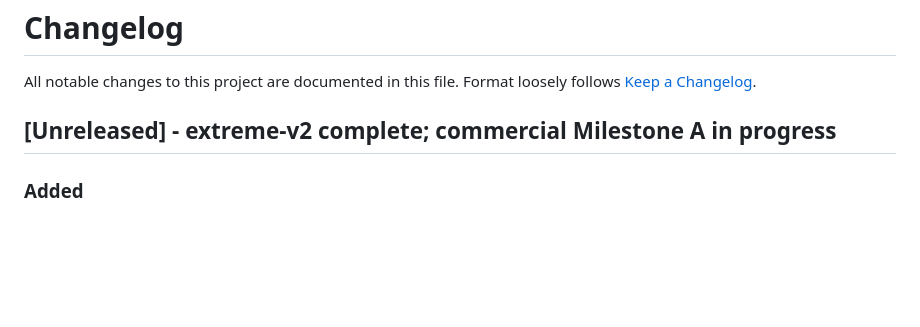
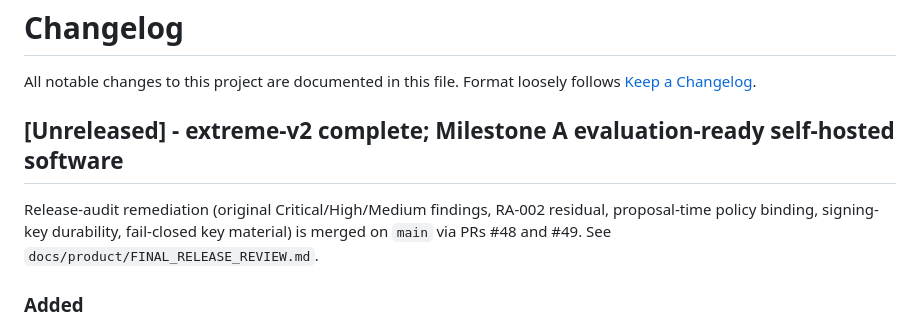
Before and after one commit to nishanttyagi28/chitragupta-protocol, a Markdown page: CHANGELOG.md, the part around the change. Rendered like a GitHub page; blank space fills up the shorter version.

```diff
--- a/CHANGELOG.md
+++ b/CHANGELOG.md
@@ -3,7 +3,11 @@
 All notable changes to this project are documented in this file. Format
 loosely follows [Keep a Changelog](https://keepachangelog.com/en/1.1.0/).
 
-## [Unreleased] - extreme-v2 complete; commercial Milestone A in progress
+## [Unreleased] - extreme-v2 complete; Milestone A evaluation-ready self-hosted software
+
+Release-audit remediation (original Critical/High/Medium findings, RA-002 residual,
+proposal-time policy binding, signing-key durability, fail-closed key material) is
+merged on `main` via PRs #48 and #49. See `docs/product/FINAL_RELEASE_REVIEW.md`.
 
 ### Added
 
```
Also changed, not shown: docs/product/FINAL_RELEASE_REVIEW.md (added, +237 -0 lines).
